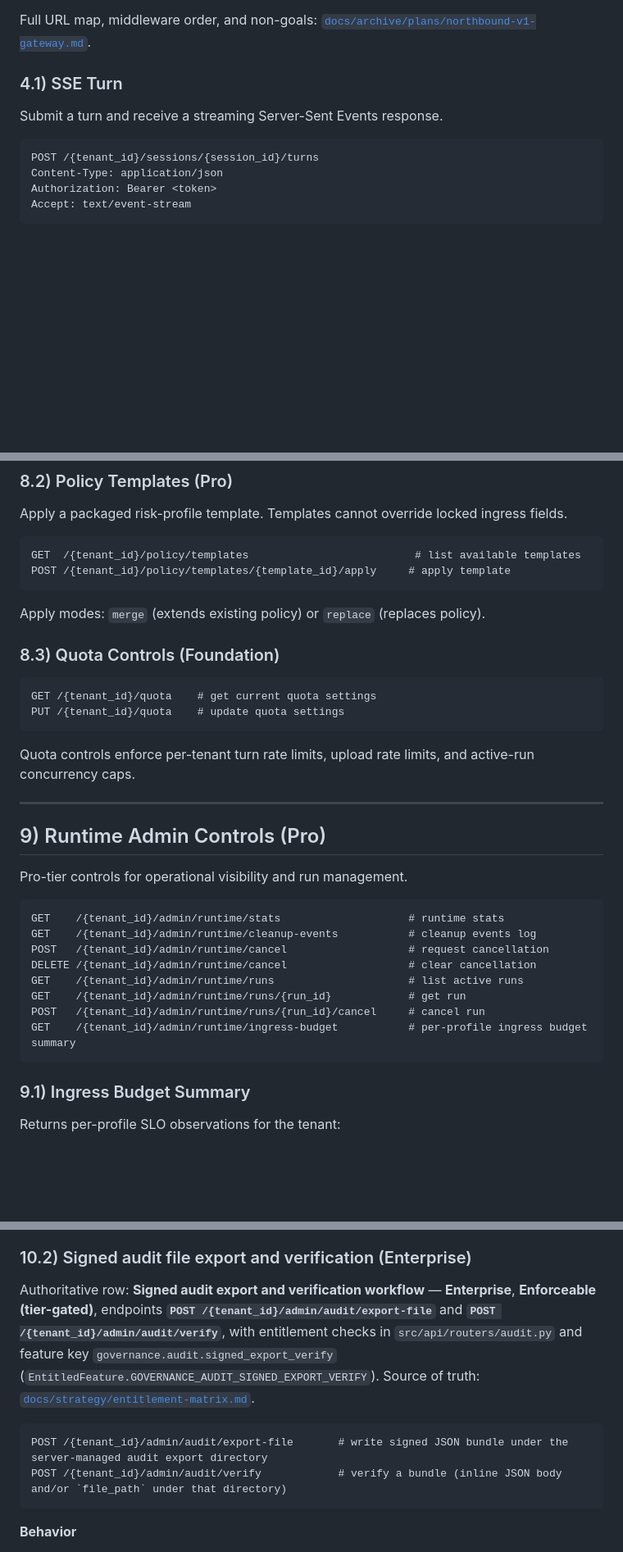
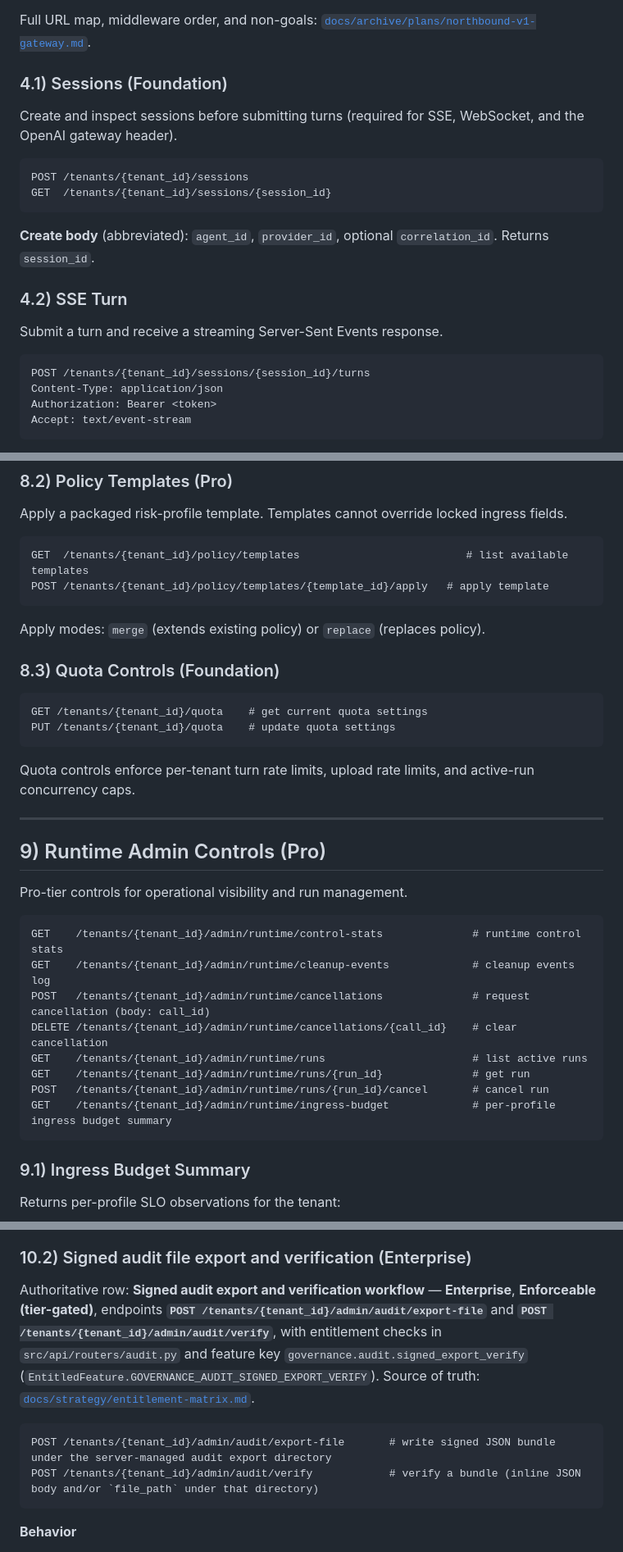
Before and after one commit to SavinRazvan/eXo-brain, a Markdown page: docs/api/customer-api-integration-guide.md, 3 parts joined by grey strips. Shown at 82% size. Rendered like a GitHub page; blank space fills up the shorter version.

````diff
--- a/docs/api/customer-api-integration-guide.md
+++ b/docs/api/customer-api-integration-guide.md
@@ -115,12 +129,23 @@ When **`EXO_ENABLE_OPENAI_COMPAT_GATEWAY=1`**, the platform exposes a **non-stre
 
 Full URL map, middleware order, and non-goals: [`docs/archive/plans/northbound-v1-gateway.md`](../archive/plans/northbound-v1-gateway.md).
 
-### 4.1) SSE Turn
+### 4.1) Sessions (Foundation)
+
+Create and inspect sessions before submitting turns (required for SSE, WebSocket, and the OpenAI gateway header).
+
+```
+POST /tenants/{tenant_id}/sessions
+GET  /tenants/{tenant_id}/sessions/{session_id}
+```
+
+**Create body** (abbreviated): `agent_id`, `provider_id`, optional `correlation_id`. Returns `session_id`.
+
+### 4.2) SSE Turn
 
 Submit a turn and receive a streaming Server-Sent Events response.
 
 ```
-POST /{tenant_id}/sessions/{session_id}/turns
+POST /tenants/{tenant_id}/sessions/{session_id}/turns
 Content-Type: application/json
 Authorization: Bearer <token>
 Accept: text/event-stream
@@ -277,8 +303,8 @@ Policy changes emit `tenant_policy_ingress_profile_configured` audit events.
 Apply a packaged risk-profile template. Templates cannot override locked ingress fields.
 
 ```
-GET  /{tenant_id}/policy/templates                          # list available templates
-POST /{tenant_id}/policy/templates/{template_id}/apply     # apply template
+GET  /tenants/{tenant_id}/policy/templates                          # list available templates
+POST /tenants/{tenant_id}/policy/templates/{template_id}/apply   # apply template
 ```
 
 Apply modes: `merge` (extends existing policy) or `replace` (replaces policy).
@@ -286,8 +312,8 @@ Apply modes: `merge` (extends existing policy) or `replace` (replaces policy).
 ### 8.3) Quota Controls (Foundation)
 
 ```
-GET /{tenant_id}/quota    # get current quota settings
-PUT /{tenant_id}/quota    # update quota settings
+GET /tenants/{tenant_id}/quota    # get current quota settings
+PUT /tenants/{tenant_id}/quota    # update quota settings
 ```
 
 Quota controls enforce per-tenant turn rate limits, upload rate limits, and active-run concurrency caps.
@@ -299,14 +325,14 @@ Quota controls enforce per-tenant turn rate limits, upload rate limits, and acti
 Pro-tier controls for operational visibility and run management.
 
 ```
-GET    /{tenant_id}/admin/runtime/stats                    # runtime stats
-GET    /{tenant_id}/admin/runtime/cleanup-events           # cleanup events log
-POST   /{tenant_id}/admin/runtime/cancel                   # request cancellation
-DELETE /{tenant_id}/admin/runtime/cancel                   # clear cancellation
-GET    /{tenant_id}/admin/runtime/runs                     # list active runs
-GET    /{tenant_id}/admin/runtime/runs/{run_id}            # get run
-POST   /{tenant_id}/admin/runtime/runs/{run_id}/cancel     # cancel run
-GET    /{tenant_id}/admin/runtime/ingress-budget           # per-profile ingress budget summary
+GET    /tenants/{tenant_id}/admin/runtime/control-stats              # runtime control stats
+GET    /tenants/{tenant_id}/admin/runtime/cleanup-events             # cleanup events log
+POST   /tenants/{tenant_id}/admin/runtime/cancellations              # request cancellation (body: call_id)
+DELETE /tenants/{tenant_id}/admin/runtime/cancellations/{call_id}    # clear cancellation
+GET    /tenants/{tenant_id}/admin/runtime/runs                       # list active runs
+GET    /tenants/{tenant_id}/admin/runtime/runs/{run_id}              # get run
+POST   /tenants/{tenant_id}/admin/runtime/runs/{run_id}/cancel       # cancel run
+GET    /tenants/{tenant_id}/admin/runtime/ingress-budget             # per-profile ingress budget summary
 ```
 
 ### 9.1) Ingress Budget Summary
@@ -389,11 +415,11 @@ The **`GET .../export`** response includes `records`, `chain_valid`, `last_recor
 
 ### 10.2) Signed audit file export and verification (Enterprise)
 
-Authoritative row: **Signed audit export and verification workflow** — **Enterprise**, **Enforceable (tier-gated)**, endpoints **`POST /{tenant_id}/admin/audit/export-file`** and **`POST /{tenant_id}/admin/audit/verify`**, with entitlement checks in `src/api/routers/audit.py` and feature key `governance.audit.signed_export_verify` (`EntitledFeature.GOVERNANCE_AUDIT_SIGNED_EXPORT_VERIFY`). Source of truth: [`docs/strategy/entitlement-matrix.md`](../strategy/entitlement-matrix.md).
+Authoritative row: **Signed audit export and verification workflow** — **Enterprise**, **Enforceable (tier-gated)**, endpoints **`POST /tenants/{tenant_id}/admin/audit/export-file`** and **`POST /tenants/{tenant_id}/admin/audit/verify`**, with entitlement checks in `src/api/routers/audit.py` and feature key `governance.audit.signed_export_verify` (`EntitledFeature.GOVERNANCE_AUDIT_SIGNED_EXPORT_VERIFY`). Source of truth: [`docs/strategy/entitlement-matrix.md`](../strategy/entitlement-matrix.md).
 
 ```
-POST /{tenant_id}/admin/audit/export-file       # write signed JSON bundle under the server-managed audit export directory
-POST /{tenant_id}/admin/audit/verify            # verify a bundle (inline JSON body and/or `file_path` under that directory)
+POST /tenants/{tenant_id}/admin/audit/export-file       # write signed JSON bundle under the server-managed audit export directory
+POST /tenants/{tenant_id}/admin/audit/verify            # verify a bundle (inline JSON body and/or `file_path` under that directory)
 ```
 
 **Behavior**
````
Also changed, not shown: other parts of docs/api/customer-api-integration-guide.md (+84 -49 lines), docs/api/README.md (added, +51 -0 lines).
